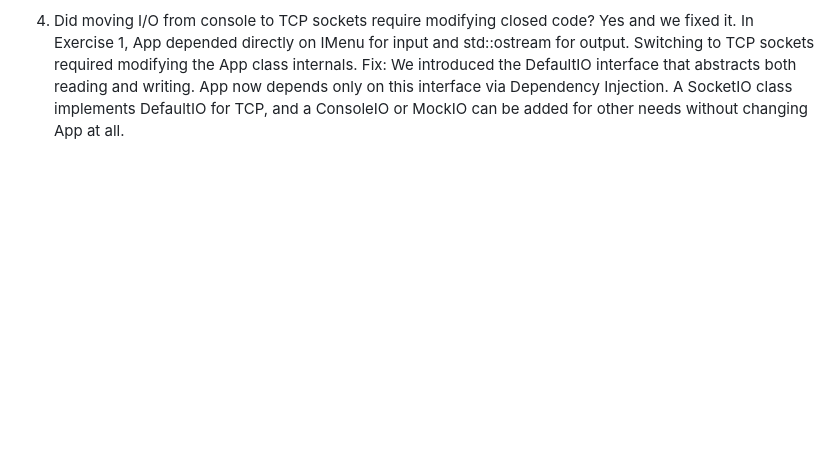
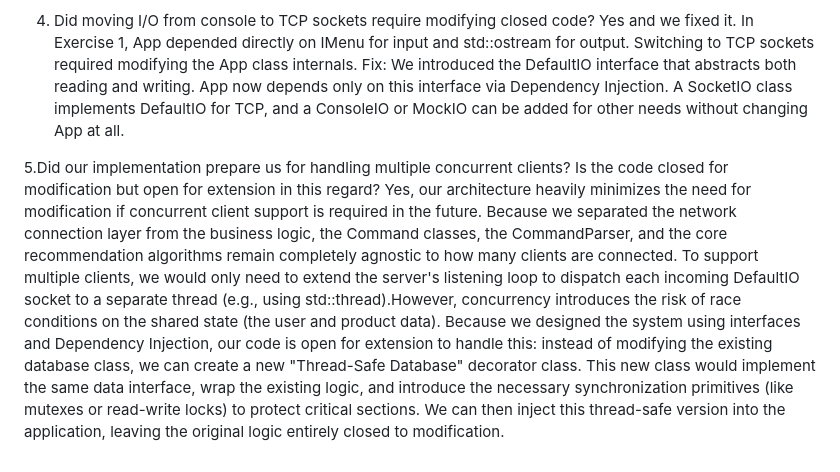
Before and after one commit to edenweinreb/ex1, a Markdown page: README.md, the part around the change. Rendered like a GitHub page; blank space fills up the shorter version.

Commit message:
Update README.md
5

```diff
--- a/README.md
+++ b/README.md
@@ -76,3 +76,6 @@ Fix: We refactored execute() to return std::string. Commands now only produce a
 Yes and we fixed it.
 In Exercise 1, App depended directly on IMenu for input and std::ostream for output. Switching to TCP sockets required modifying the App class internals.
 Fix: We introduced the DefaultIO interface that abstracts both reading and writing. App now depends only on this interface via Dependency Injection. A SocketIO class implements DefaultIO for TCP, and a ConsoleIO or MockIO can be added for other needs without changing App at all.
+
+5.Did our implementation prepare us for handling multiple concurrent clients? Is the code closed for modification but open for extension in this regard?
+Yes, our architecture heavily minimizes the need for modification if concurrent client support is required in the future. Because we separated the network connection layer from the business logic, the Command classes, the CommandParser, and the core recommendation algorithms remain completely agnostic to how many clients are connected. To support multiple clients, we would only need to extend the server's listening loop to dispatch each incoming DefaultIO socket to a separate thread (e.g., using std::thread).However, concurrency introduces the risk of race conditions on the shared state (the user and product data). Because we designed the system using interfaces and Dependency Injection, our code is open for extension to handle this: instead of modifying the existing database class, we can create a new "Thread-Safe Database" decorator class. This new class would implement the same data interface, wrap the existing logic, and introduce the necessary synchronization primitives (like mutexes or read-write locks) to protect critical sections. We can then inject this thread-safe version into the application, leaving the original logic entirely closed to modification.
```
